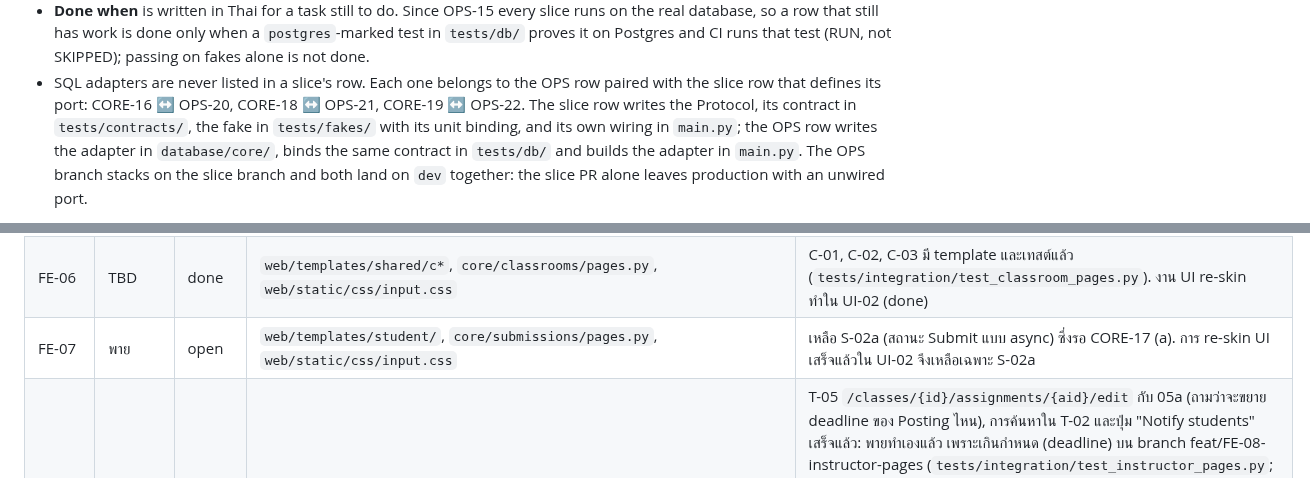
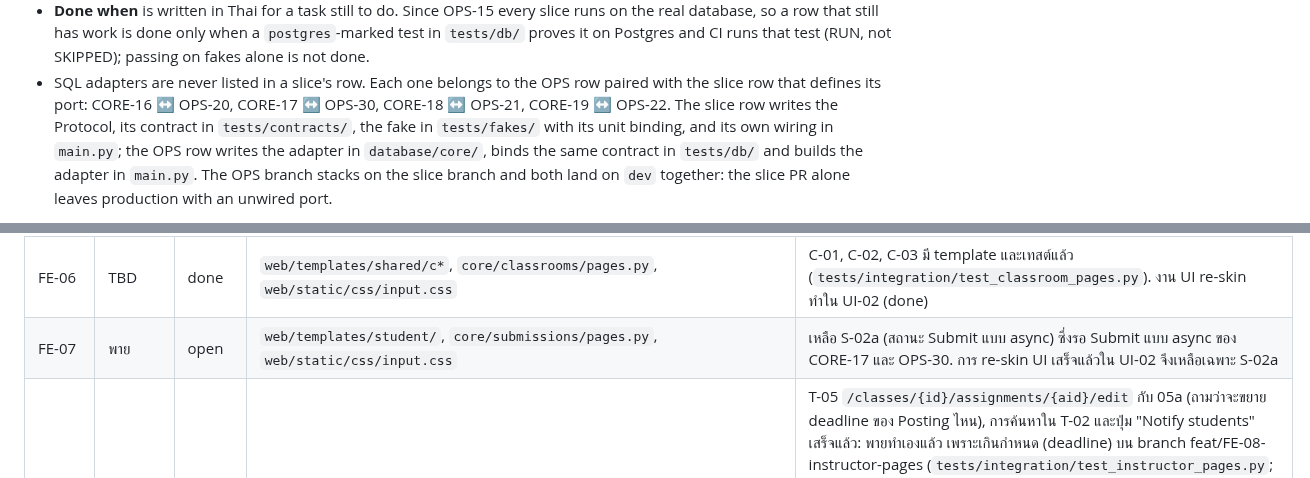
Before and after one commit to 03376124-SDD-2-1-69-SEC-1/PyJudge, a Markdown page: docs/task-scope.md, 2 parts joined by grey strips. Rendered like a GitHub page.

```diff
--- a/docs/task-scope.md
+++ b/docs/task-scope.md
@@ -32,7 +32,7 @@ to `src/questly/` unless they start with `tests/`, `docs/`, `scripts/`,
   runs that test (RUN, not SKIPPED); passing on fakes alone is not done.
 - SQL adapters are never listed in a slice's row. Each one belongs to the OPS
   row paired with the slice row that defines its port: CORE-16 ↔ OPS-20,
-  CORE-18 ↔ OPS-21, CORE-19 ↔ OPS-22. The slice row writes the Protocol, its
+  CORE-17 ↔ OPS-30, CORE-18 ↔ OPS-21, CORE-19 ↔ OPS-22. The slice row writes the Protocol, its
   contract in `tests/contracts/`, the fake in `tests/fakes/` with its unit
   binding, and its own wiring in `main.py`; the OPS row writes the adapter in
   `database/core/`, binds the same contract in `tests/db/` and builds the
@@ -90,7 +91,7 @@ Rows that were closed and no longer apply are in `docs/task-archive.md`.
 | CORE-20 | พาย | done | `core/generation/`, `ai/client.py`, `main.py`, `scripts/demo.py`, `tests/`, `web/templates/instructor/`, `web/static/css/`, `docs/`, `CONTEXT.md`; creates: `ai/quota.py`, `integrations/generation_jobs.py`, `web/templates/instructor/t03c_generating.html`, `web/templates/instructor/t03_quota.html`, `docs/adr/0010-generation-progress.md` | T-03 แสดงโควตา free ของ OpenRouter จริง (`ProviderQuota`, อ่าน `free_model_daily_requests`, cache 30 วินาที, โมเดลที่ไม่ลงท้าย `:free` แสดงเป็น unknown พร้อมจำนวนที่สำเร็จวันนี้); กด Generate แล้วงานรันเบื้องหลัง (`BackgroundTasks`, `GenerationJobStore` เก็บในหน่วยความจำของ process ตาม ADR-0010); T-03c แสดง step จริงทีละขั้นด้วย `<meta http-equiv="refresh" content="2">` พร้อมปุ่ม Cancel แบบเลิกรอ (งานที่เสร็จช้าหลัง cancel หรือ stale 3 นาทีจะถูกทิ้งก่อนบันทึก Draft และก่อนตัดโควตา). พายทำเองแล้ว เพราะเกินกำหนด (deadline) บน branch `feat/CORE-20-generation-progress` |
 | FE-05 | TBD | done | `web/templates/shared/g*`, `core/auth/pages.py`, `web/static/css/input.css` | G-01, G-03, G-04 และ header G-02 มี template และเทสต์แล้ว (`tests/integration/test_auth_pages.py`). งาน UI re-skin ทำใน UI-02 (done) |
 | FE-06 | TBD | done | `web/templates/shared/c*`, `core/classrooms/pages.py`, `web/static/css/input.css` | C-01, C-02, C-03 มี template และเทสต์แล้ว (`tests/integration/test_classroom_pages.py`). งาน UI re-skin ทำใน UI-02 (done) |
-| FE-07 | พาย | open | `web/templates/student/`, `core/submissions/pages.py`, `web/static/css/input.css` | เหลือ S-02a (สถานะ Submit แบบ async) ซึ่งรอ CORE-17 (a). การ re-skin UI เสร็จแล้วใน UI-02 จึงเหลือเฉพาะ S-02a |
+| FE-07 | พาย | open | `web/templates/student/`, `core/submissions/pages.py`, `web/static/css/input.css` | เหลือ S-02a (สถานะ Submit แบบ async) ซึ่งรอ Submit แบบ async ของ CORE-17 และ OPS-30. การ re-skin UI เสร็จแล้วใน UI-02 จึงเหลือเฉพาะ S-02a |
 | FE-08 | พาย | open | `web/templates/instructor/`, `core/assignments/pages.py`, `core/generation/pages.py`, `core/classrooms/pages.py`, `core/submissions/`, `main.py`, `web/static/css/input.css`, `web/static/css/app.css`, `tests/`; creates: `core/documents/pages.py`, `web/templates/instructor/t06_documents.html` | T-05 `/classes/{id}/assignments/{aid}/edit` กับ 05a (ถามว่าจะขยาย deadline ของ Posting ไหน), การค้นหาใน T-02 และปุ่ม "Notify students" เสร็จแล้ว: พายทำเองแล้ว เพราะเกินกำหนด (deadline) บน branch feat/FE-08-instructor-pages (`tests/integration/test_instructor_pages.py`; เทสต์ `postgres` อยู่ใน `tests/db/test_instructor_pages_on_postgres.py`). เหลือเฉพาะ T-06 `/documents` ใน `core/documents/pages.py` และ `t06_documents.html` (06a ว่าง, 06b processing/failed รีเฟรชด้วย `<meta http-equiv="refresh" content="5">`) ทำหลัง CORE-16 และ OPS-20 อยู่บน `dev` (ทั้งสองยังไม่เสร็จ); ตอนทำ T-06 ให้เพิ่มเทสต์ต่อ role ของหน้า (Instructor ได้หน้า, Student 403, non-member 404) และเทสต์ `postgres` ใน `tests/db/test_instructor_pages_on_postgres.py` ที่เปิด T-06 แล้วเห็น Document จาก `core.knowledge_documents`; ทุก form post ผ่าน `require_csrf` และไม่มี JavaScript |
 | FE-09 | พาย | done | `web/templates/admin/`, `core/auth/pages.py`, `core/admin/`, `main.py`, `web/static/css/input.css`, `web/static/css/app.css`, `tests/`; creates: `core/admin/pages.py`, `tests/db/test_admin_pages_on_postgres.py` | ทำหลัง CORE-19 และ OPS-22 อยู่บน `dev`. ย้าย `/admin/settings` จาก `admin_settings_placeholder` ใน `core/auth/pages.py` ไป `core/admin/pages.py` (ลบ handler นั้นและ `a01_placeholder.html`) แล้วแสดง A-01 สามแท็บเป็น URL แยกตาม ADR-0007 §8 (Users: คำขอ Instructor ที่รอพร้อม approve/reject และผู้ใช้ทั้งหมด ค้นหา กรอง role หน้าละ 25 deactivate; AI: model, daily quota, max pages, require citations, usage this month; System status: 6 บริการ รีเฟรชด้วย `<meta http-equiv="refresh" content="60">`); 01a เมื่อมีบริการล่ม และ 01b เมื่อไม่มีคำขอรอ; ทุก form post ผ่าน `require_csrf` และไม่มี JavaScript; integration test ต่อ role (Admin ได้หน้า, Instructor และ Student 403); เทสต์ `postgres` ใน `tests/db/test_admin_pages_on_postgres.py` approve คำขอผ่าน A-01 บนแอปจาก `create_app` บน `postgres_url` แล้ว `core.users.role` เป็น `instructor`; พายทำเองแล้ว เพราะเกินกำหนด (deadline) บน branch feat/FE-09-admin-pages |
 | FE-10 | พาย | done | `web/templates/shared/g02_header.html`, `web/static/css/input.css`, `web/static/css/app.css`, `main.py`, `tests/integration/test_problem_pages.py`; creates: `core/notifications/pages.py`, `core/notifications/menu.py`, `tests/integration/test_notification_menu_pages.py`, `tests/unit/core/notifications/test_notification_menu.py` | G-02a, เมนูแจ้งเตือนในแถบหัวเรื่อง (G-02) ทำด้วย `<details>` ไม่มี JavaScript, แสดงจำนวนที่ยังไม่อ่าน รายการล่าสุดแยกตามประเภท รายการใกล้ครบกำหนด (เฉพาะ Student) ปุ่ม "Mark all read" และปุ่มอ่านทีละรายการเป็น POST form ที่มี CSRF และ empty state; integration test ของ Student และ Instructor. พายทำเองแล้ว เพราะเกินกำหนด (deadline) บน branch feat/FE-10-notifications-dropdown |
```
Also changed, not shown: other parts of docs/task-scope.md (+2 -1 lines).
